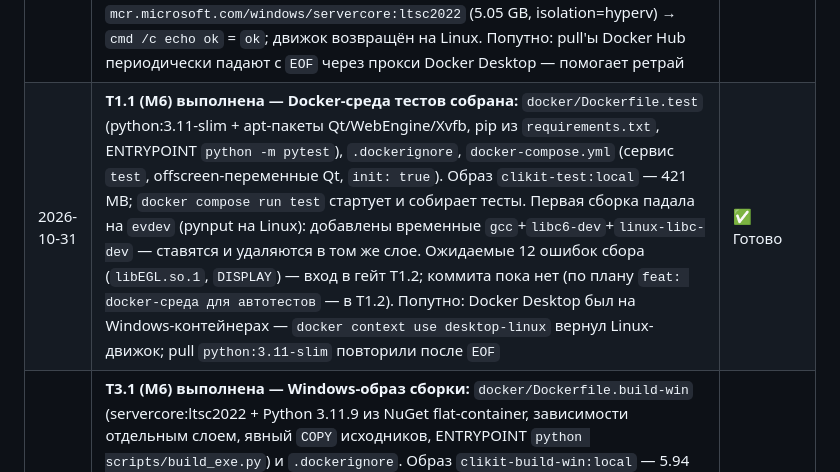
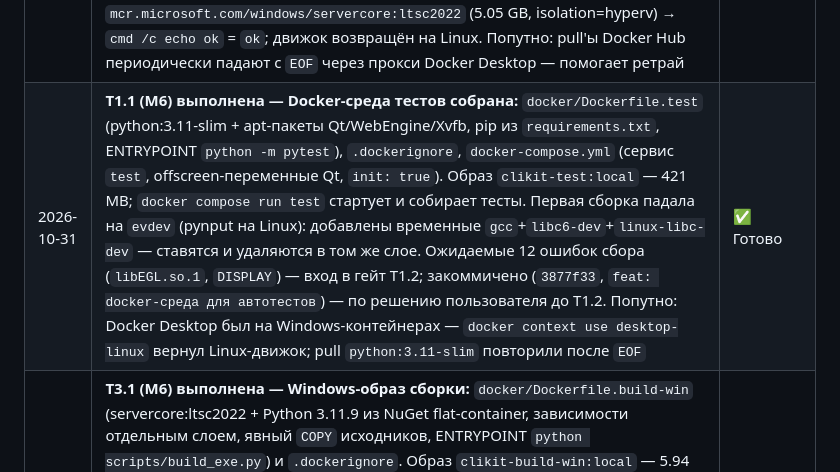
Before and after one commit to AkaDaka1/ClicKit, a Markdown page: PROGRESS.md, the part around the change. Rendered like a GitHub page.

Commit message:
docs: коммит docker-среды T1.1 отмечен в прогрессе

```diff
--- a/PROGRESS.md
+++ b/PROGRESS.md
@@ -38,7 +38,7 @@
 | 2026-10-29 | **CI/CD на GitHub Actions:** `.github/workflows/ci.yml` (ruff + тесты на Python 3.11/3.12/3.13 + сборка `--zip` и смоук на `master`; `concurrency`, кэш pip, JUnit при падении) и `.github/workflows/release.yml` (тег `v*` или ручной запуск → полный CI → сверка тега с `APP_VERSION` → сборка → GitHub Release с `ClicKit-win64.zip` + `NOTICE.txt` + `SHA256SUMS.txt`, заметки из `CHANGELOG.md`, Pre-release для суффиксов, повторный запуск обновляет релиз). Добавлены `scripts/verify_release.py` (версия, артефакты, SHA-256, смоук-запуск offscreen) и `scripts/release_notes.py` (раздел CHANGELOG + флаг pre-release); `pyproject.toml`: `version` → `1.0.0`, `pythonpath`/`testpaths` для pytest; тесты `tests/test_release_tools.py` (16). Итог: `ruff` чист, 272 теста зелёные | ✅ Готово |
 | 2026-10-31 | Создан план M6 «DevOps: Docker + тестовые релизы» — `plans/M6-docker.md`: цель, критерий готовности, согласованные параметры (полный стек: Linux-тесты в контейнере, Windows-образ сборки, GHCR, CI-интеграция, dev-релизы; Windows-матрица CI не трогается; долгоживущей `dev`-ветки нет — только механизм), модули, ADR-черновики, 7 коммитов, чек-лист приёмки, **граф задач T0.1–T6.1** с зависимостями и параллельными волнами; новая практика зафиксирована в `AGENTS.md` («Планы вех»): задачи вех выполняются по отдельности в разных сессиях по ID; ADR №33–35 внесены в `AI_CONTEXT.md` §3.3 | ✅ Готово |
 | 2026-10-31 | **T0.1 (M6) выполнена — Docker проверен:** Docker Desktop 4.97.0 (244584), engine 29.9.2, compose v5.6.1, backend WSL2; `docker run hello-world` и `python:3.11-slim` (3.11.18) — ок. Windows-часть: Docker Desktop был установлен без компонента Windows-контейнеров (`noWindowsContainers: true`) — компонент доустановлен инсталлятором + перезагрузка машины, после чего `-SwitchWindowsEngine` дал контекст `desktop-windows`; `mcr.microsoft.com/windows/servercore:ltsc2022` (5.05 GB, isolation=hyperv) → `cmd /c echo ok` = `ok`; движок возвращён на Linux. Попутно: pull'ы Docker Hub периодически падают с `EOF` через прокси Docker Desktop — помогает ретрай | ✅ Готово |
-| 2026-10-31 | **T1.1 (M6) выполнена — Docker-среда тестов собрана:** `docker/Dockerfile.test` (python:3.11-slim + apt-пакеты Qt/WebEngine/Xvfb, pip из `requirements.txt`, ENTRYPOINT `python -m pytest`), `.dockerignore`, `docker-compose.yml` (сервис `test`, offscreen-переменные Qt, `init: true`). Образ `clikit-test:local` — 421 MB; `docker compose run test` стартует и собирает тесты. Первая сборка падала на `evdev` (pynput на Linux): добавлены временные `gcc`+`libc6-dev`+`linux-libc-dev` — ставятся и удаляются в том же слое. Ожидаемые 12 ошибок сбора (`libEGL.so.1`, `DISPLAY`) — вход в гейт T1.2; коммита пока нет (по плану `feat: docker-среда для автотестов` — в T1.2). Попутно: Docker Desktop был на Windows-контейнерах — `docker context use desktop-linux` вернул Linux-движок; pull `python:3.11-slim` повторили после `EOF` | ✅ Готово |
+| 2026-10-31 | **T1.1 (M6) выполнена — Docker-среда тестов собрана:** `docker/Dockerfile.test` (python:3.11-slim + apt-пакеты Qt/WebEngine/Xvfb, pip из `requirements.txt`, ENTRYPOINT `python -m pytest`), `.dockerignore`, `docker-compose.yml` (сервис `test`, offscreen-переменные Qt, `init: true`). Образ `clikit-test:local` — 421 MB; `docker compose run test` стартует и собирает тесты. Первая сборка падала на `evdev` (pynput на Linux): добавлены временные `gcc`+`libc6-dev`+`linux-libc-dev` — ставятся и удаляются в том же слое. Ожидаемые 12 ошибок сбора (`libEGL.so.1`, `DISPLAY`) — вход в гейт T1.2; закоммичено (`3877f33`, `feat: docker-среда для автотестов`) — по решению пользователя до T1.2. Попутно: Docker Desktop был на Windows-контейнерах — `docker context use desktop-linux` вернул Linux-движок; pull `python:3.11-slim` повторили после `EOF` | ✅ Готово |
 | 2026-10-31 | **T3.1 (M6) выполнена — Windows-образ сборки:** `docker/Dockerfile.build-win` (servercore:ltsc2022 + Python 3.11.9 из NuGet flat-container, зависимости отдельным слоем, явный `COPY` исходников, ENTRYPOINT `python scripts/build_exe.py`) и `.dockerignore`. Образ `clikit-build-win:local` — 5.94 ГБ, сборка ~25 мин (pip через прокси контейнера). `docker run --rm -v "<копия репозитория>:C:/work" clikit-build-win:local --zip` → `ClicKit-win64.zip` 230.6 МБ (3286 записей, Blockly в `_internal/resources/`) + `SHA256SUMS.txt`; артефакт прошёл на хосте `python scripts/verify_release.py --dist … --smoke`. Особенности Windows-контейнеров (в §9 плана): legacy-билдер без BuildKit (`.dockerignore` обязателен), `WORKDIR C:\work` → «invalid absolute path» (пишем `C:/work`, монтируем `-v "<путь>:C:/work"`), `www.nuget.org` не резолвится в контейнере (качаем с `api.nuget.org`), VC++ redist не нужен (PySide6 несёт `msvcp140`/`vcruntime140`). Движок возвращён на Linux | ✅ Готово |
 
 ---
```
